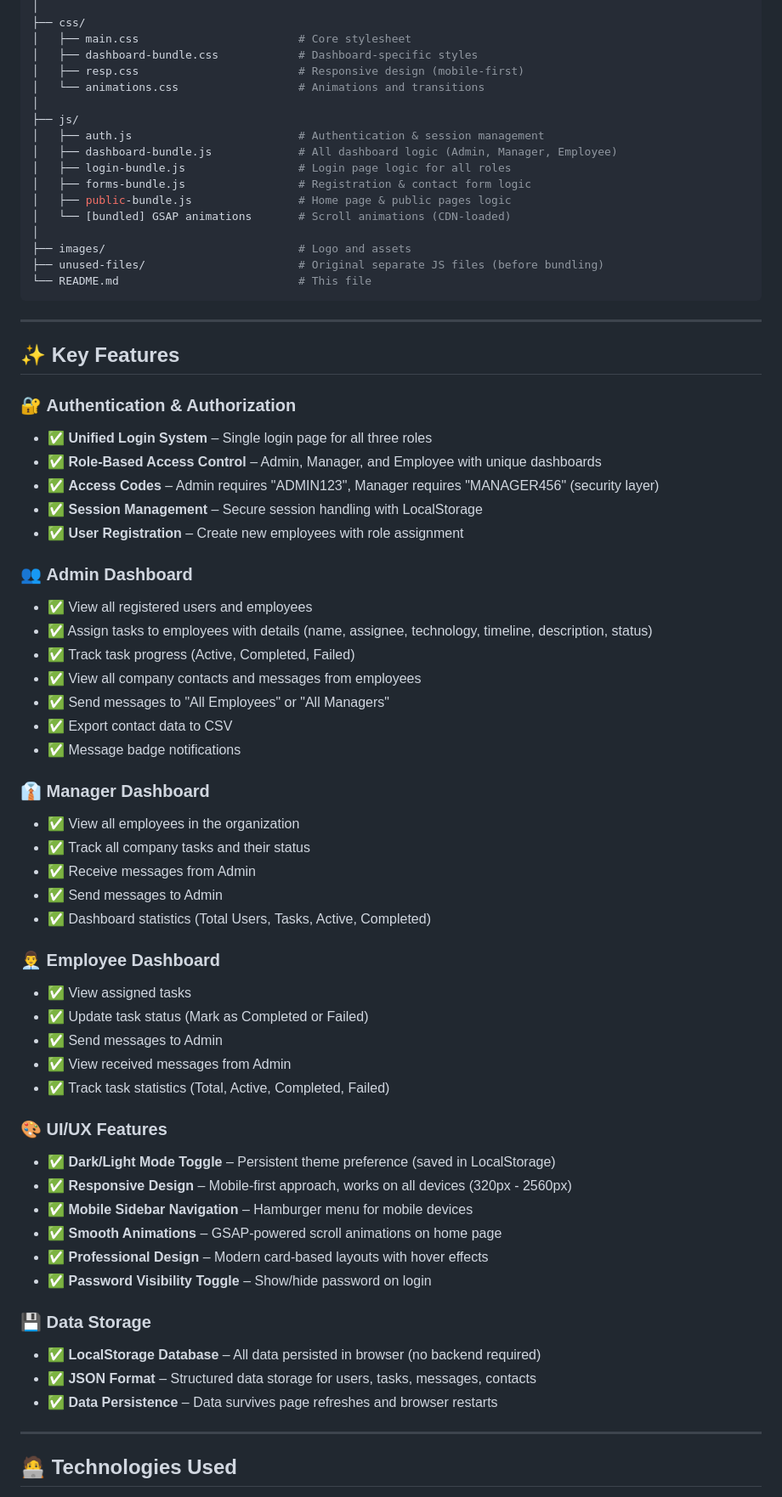
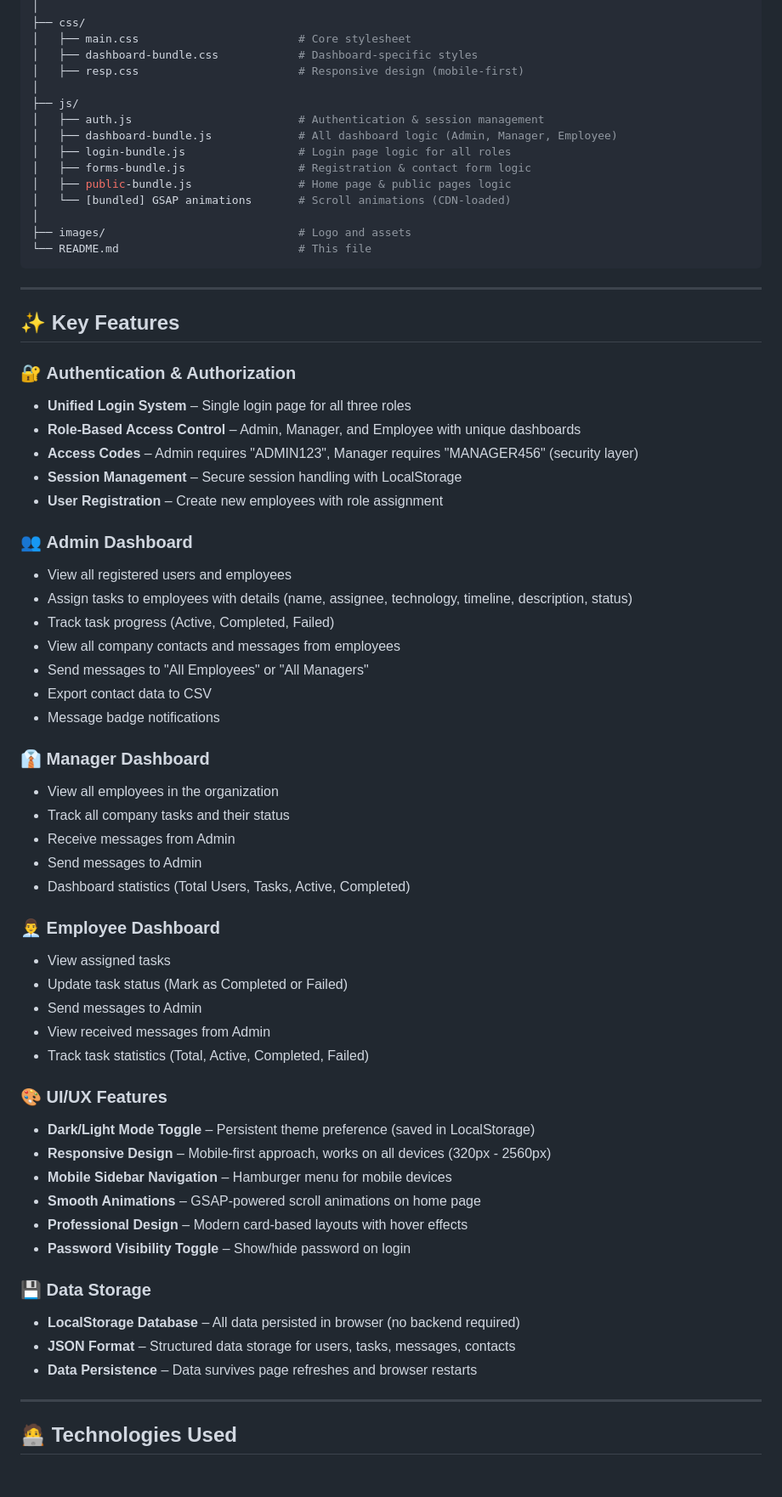
Before and after one commit to kashish-008/College-major-project, a Markdown page: README.md, the part around one of its changes. Shown at 85% size. Rendered like a GitHub page; blank space fills up the shorter version.

````diff
--- a/README.md
+++ b/README.md
@@ -27,7 +27,6 @@ EMS Pro is a **fully functional**, responsive, client-side web-based Employee Ma
 │   ├── main.css                        # Core stylesheet
 │   ├── dashboard-bundle.css            # Dashboard-specific styles
 │   ├── resp.css                        # Responsive design (mobile-first)
-│   └── animations.css                  # Animations and transitions
 │
 ├── js/
 │   ├── auth.js                         # Authentication & session management
@@ -38,7 +37,6 @@ EMS Pro is a **fully functional**, responsive, client-side web-based Employee Ma
 │   └── [bundled] GSAP animations       # Scroll animations (CDN-loaded)
 │
 ├── images/                             # Logo and assets
-├── unused-files/                       # Original separate JS files (before bundling)
 └── README.md                           # This file
 ```
 
@@ -48,52 +46,52 @@ EMS Pro is a **fully functional**, responsive, client-side web-based Employee Ma
 
 ### 🔐 **Authentication & Authorization**
 
-- ✅ **Unified Login System** – Single login page for all three roles
-- ✅ **Role-Based Access Control** – Admin, Manager, and Employee with unique dashboards
-- ✅ **Access Codes** – Admin requires "ADMIN123", Manager requires "MANAGER456" (security layer)
-- ✅ **Session Management** – Secure session handling with LocalStorage
-- ✅ **User Registration** – Create new employees with role assignment
+-  **Unified Login System** – Single login page for all three roles
+-  **Role-Based Access Control** – Admin, Manager, and Employee with unique dashboards
+-  **Access Codes** – Admin requires "ADMIN123", Manager requires "MANAGER456" (security layer)
+-  **Session Management** – Secure session handling with LocalStorage
+-  **User Registration** – Create new employees with role assignment
 
 ### 👥 **Admin Dashboard**
 
-- ✅ View all registered users and employees
-- ✅ Assign tasks to employees with details (name, assignee, technology, timeline, description, status)
-- ✅ Track task progress (Active, Completed, Failed)
-- ✅ View all company contacts and messages from employees
-- ✅ Send messages to "All Employees" or "All Managers"
-- ✅ Export contact data to CSV
-- ✅ Message badge notifications
+-  View all registered users and employees
+-  Assign tasks to employees with details (name, assignee, technology, timeline, description, status)
+-  Track task progress (Active, Completed, Failed)
+-  View all company contacts and messages from employees
+-  Send messages to "All Employees" or "All Managers"
+-  Export contact data to CSV
+-  Message badge notifications
 
 ### 👔 **Manager Dashboard**
 
-- ✅ View all employees in the organization
-- ✅ Track all company tasks and their status
-- ✅ Receive messages from Admin
-- ✅ Send messages to Admin
-- ✅ Dashboard statistics (Total Users, Tasks, Active, Completed)
+-  View all employees in the organization
+-  Track all company tasks and their status
+-  Receive messages from Admin
+-  Send messages to Admin
+-  Dashboard statistics (Total Users, Tasks, Active, Completed)
 
 ### 👨‍💼 **Employee Dashboard**
 
-- ✅ View assigned tasks
-- ✅ Update task status (Mark as Completed or Failed)
-- ✅ Send messages to Admin
-- ✅ View received messages from Admin
-- ✅ Track task statistics (Total, Active, Completed, Failed)
+-  View assigned tasks
+-  Update task status (Mark as Completed or Failed)
+-  Send messages to Admin
+-  View received messages from Admin
+-  Track task statistics (Total, Active, Completed, Failed)
 
 ### 🎨 **UI/UX Features**
 
-- ✅ **Dark/Light Mode Toggle** – Persistent theme preference (saved in LocalStorage)
-- ✅ **Responsive Design** – Mobile-first approach, works on all devices (320px - 2560px)
-- ✅ **Mobile Sidebar Navigation** – Hamburger menu for mobile devices
-- ✅ **Smooth Animations** – GSAP-powered scroll animations on home page
-- ✅ **Professional Design** – Modern card-based layouts with hover effects
-- ✅ **Password Visibility Toggle** – Show/hide password on login
+-  **Dark/Light Mode Toggle** – Persistent theme preference (saved in LocalStorage)
+-  **Responsive Design** – Mobile-first approach, works on all devices (320px - 2560px)
+-  **Mobile Sidebar Navigation** – Hamburger menu for mobile devices
+-  **Smooth Animations** – GSAP-powered scroll animations on home page
+-  **Professional Design** – Modern card-based layouts with hover effects
+-  **Password Visibility Toggle** – Show/hide password on login
 
 ### 💾 **Data Storage**
 
-- ✅ **LocalStorage Database** – All data persisted in browser (no backend required)
-- ✅ **JSON Format** – Structured data storage for users, tasks, messages, contacts
-- ✅ **Data Persistence** – Data survives page refreshes and browser restarts
+-  **LocalStorage Database** – All data persisted in browser (no backend required)
+-  **JSON Format** – Structured data storage for users, tasks, messages, contacts
+-  **Data Persistence** – Data survives page refreshes and browser restarts
 
 ---
 
````
Also changed, not shown: other parts of README.md (+18 -18 lines).
